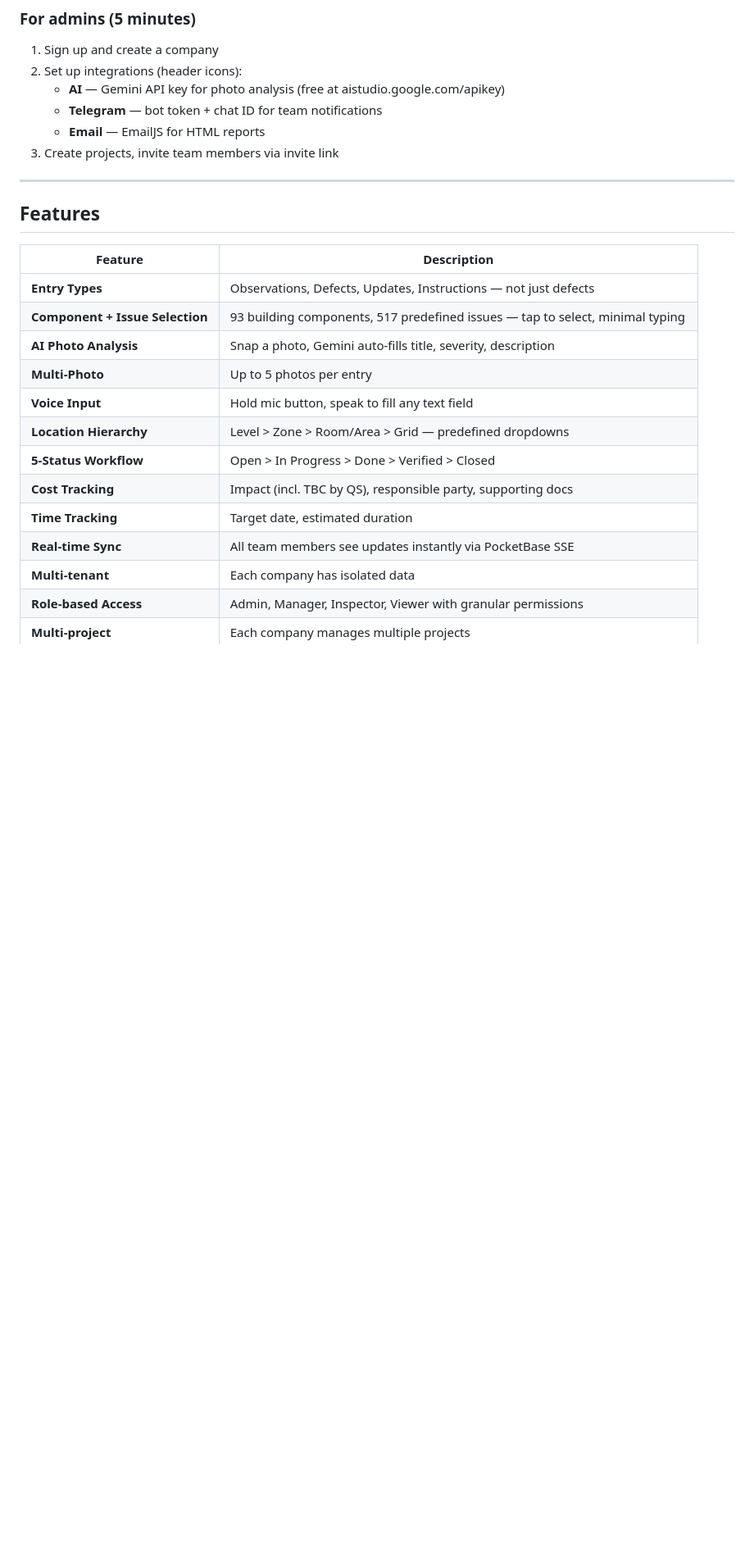
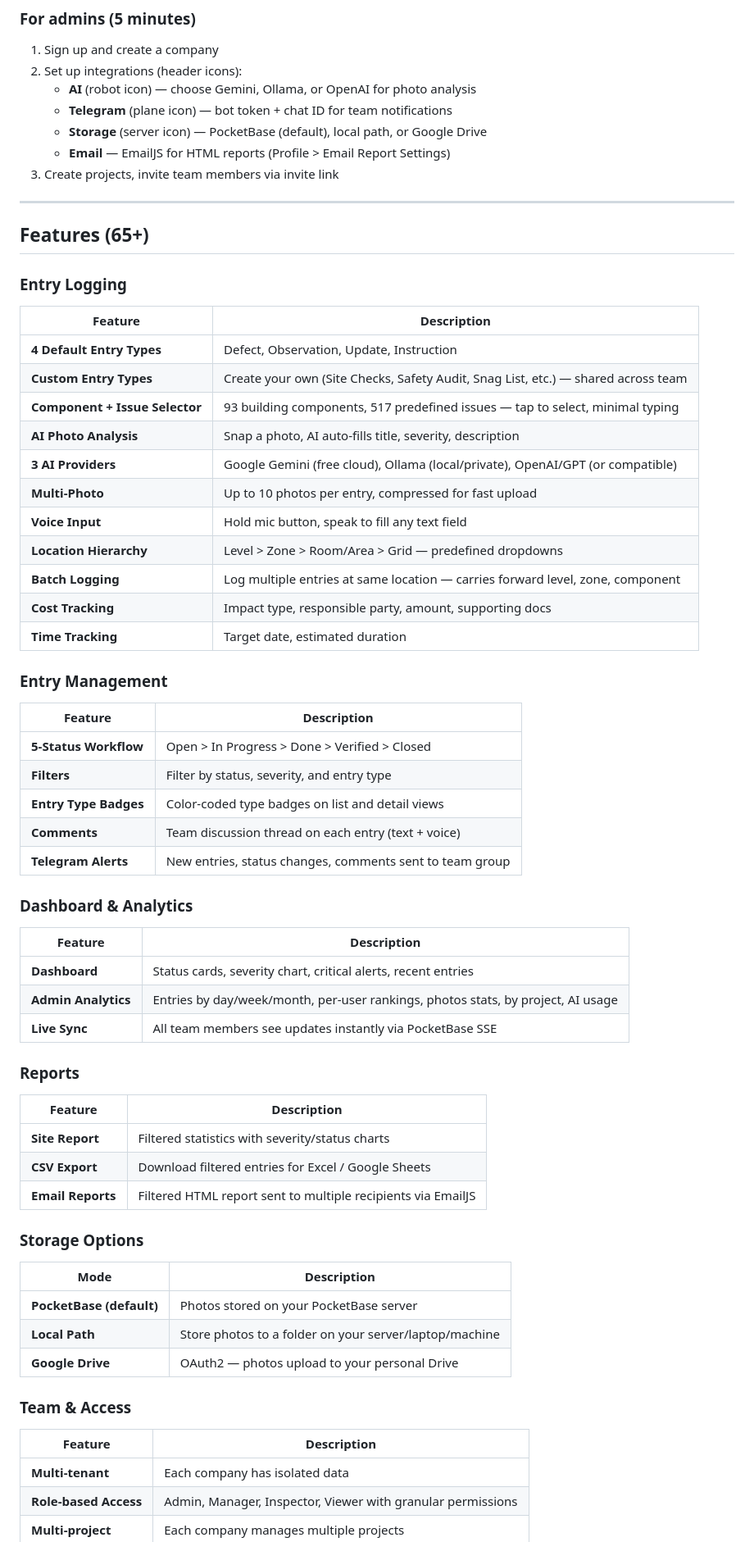
Before and after one commit to woonweipong-hub/PWA, a Markdown page: README.md, the part around one of its changes. Shown at 82% size. Drawn GitHub-style; blank space fills up the shorter version.

```diff
--- a/README.md
+++ b/README.md
@@ -27,27 +27,70 @@
 
 1. Sign up and create a company
 2. Set up integrations (header icons):
-   - **AI** — Gemini API key for photo analysis (free at aistudio.google.com/apikey)
-   - **Telegram** — bot token + chat ID for team notifications
-   - **Email** — EmailJS for HTML reports
+   - **AI** (robot icon) — choose Gemini, Ollama, or OpenAI for photo analysis
+   - **Telegram** (plane icon) — bot token + chat ID for team notifications
+   - **Storage** (server icon) — PocketBase (default), local path, or Google Drive
+   - **Email** — EmailJS for HTML reports (Profile > Email Report Settings)
 3. Create projects, invite team members via invite link
 
 ---
 
-## Features
+## Features (65+)
+
+### Entry Logging
 
 | Feature | Description |
 |---------|-------------|
-| **Entry Types** | Observations, Defects, Updates, Instructions — not just defects |
-| **Component + Issue Selection** | 93 building components, 517 predefined issues — tap to select, minimal typing |
-| **AI Photo Analysis** | Snap a photo, Gemini auto-fills title, severity, description |
-| **Multi-Photo** | Up to 5 photos per entry |
+| **4 Default Entry Types** | Defect, Observation, Update, Instruction |
+| **Custom Entry Types** | Create your own (Site Checks, Safety Audit, Snag List, etc.) — shared across team |
+| **Component + Issue Selector** | 93 building components, 517 predefined issues — tap to select, minimal typing |
+| **AI Photo Analysis** | Snap a photo, AI auto-fills title, severity, description |
+| **3 AI Providers** | Google Gemini (free cloud), Ollama (local/private), OpenAI/GPT (or compatible) |
+| **Multi-Photo** | Up to 10 photos per entry, compressed for fast upload |
 | **Voice Input** | Hold mic button, speak to fill any text field |
 | **Location Hierarchy** | Level > Zone > Room/Area > Grid — predefined dropdowns |
+| **Batch Logging** | Log multiple entries at same location — carries forward level, zone, component |
+| **Cost Tracking** | Impact type, responsible party, amount, supporting docs |
+| **Time Tracking** | Target date, estimated duration |
+
+### Entry Management
+
+| Feature | Description |
+|---------|-------------|
 | **5-Status Workflow** | Open > In Progress > Done > Verified > Closed |
-| **Cost Tracking** | Impact (incl. TBC by QS), responsible party, supporting docs |
-| **Time Tracking** | Target date, estimated duration |
-| **Real-time Sync** | All team members see updates instantly via PocketBase SSE |
+| **Filters** | Filter by status, severity, and entry type |
+| **Entry Type Badges** | Color-coded type badges on list and detail views |
+| **Comments** | Team discussion thread on each entry (text + voice) |
+| **Telegram Alerts** | New entries, status changes, comments sent to team group |
+
+### Dashboard & Analytics
+
+| Feature | Description |
+|---------|-------------|
+| **Dashboard** | Status cards, severity chart, critical alerts, recent entries |
+| **Admin Analytics** | Entries by day/week/month, per-user rankings, photos stats, by project, AI usage |
+| **Live Sync** | All team members see updates instantly via PocketBase SSE |
+
+### Reports
+
+| Feature | Description |
+|---------|-------------|
+| **Site Report** | Filtered statistics with severity/status charts |
+| **CSV Export** | Download filtered entries for Excel / Google Sheets |
+| **Email Reports** | Filtered HTML report sent to multiple recipients via EmailJS |
+
+### Storage Options
+
+| Mode | Description |
+|------|-------------|
+| **PocketBase (default)** | Photos stored on your PocketBase server |
+| **Local Path** | Store photos to a folder on your server/laptop/machine |
+| **Google Drive** | OAuth2 — photos upload to your personal Drive |
+
+### Team & Access
+
+| Feature | Description |
+|---------|-------------|
 | **Multi-tenant** | Each company has isolated data |
 | **Role-based Access** | Admin, Manager, Inspector, Viewer with granular permissions |
 | **Multi-project** | Each company manages multiple projects |
```
Also changed, not shown: other parts of README.md (+95 -26 lines).
